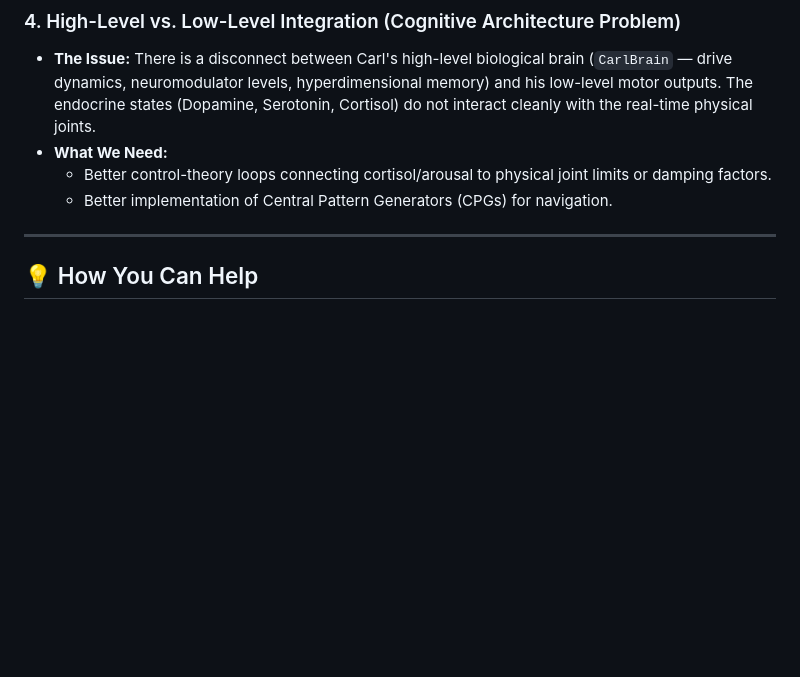
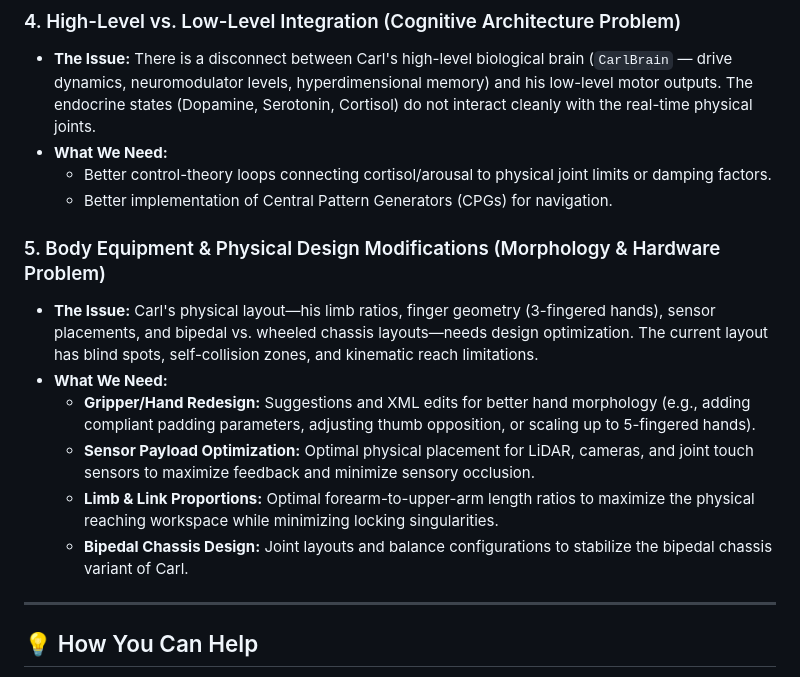
Before and after one commit to Manassadashiv/carl-simulation, a Markdown page: CONTRIBUTING.md, the part around the change. Drawn GitHub-style; blank space fills up the shorter version.

Commit message:
Update CONTRIBUTING.md to request physical design and equipment modifications

```diff
--- a/CONTRIBUTING.md
+++ b/CONTRIBUTING.md
@@ -36,6 +36,14 @@ We are actively seeking contributions, design critiques, and complete pull reque
   * Better control-theory loops connecting cortisol/arousal to physical joint limits or damping factors.
   * Better implementation of Central Pattern Generators (CPGs) for navigation.
 
+### 5. Body Equipment & Physical Design Modifications (Morphology & Hardware Problem)
+* **The Issue:** Carl's physical layout—his limb ratios, finger geometry (3-fingered hands), sensor placements, and bipedal vs. wheeled chassis layouts—needs design optimization. The current layout has blind spots, self-collision zones, and kinematic reach limitations.
+* **What We Need:**
+  * **Gripper/Hand Redesign:** Suggestions and XML edits for better hand morphology (e.g., adding compliant padding parameters, adjusting thumb opposition, or scaling up to 5-fingered hands).
+  * **Sensor Payload Optimization:** Optimal physical placement for LiDAR, cameras, and joint touch sensors to maximize feedback and minimize sensory occlusion.
+  * **Limb & Link Proportions:** Optimal forearm-to-upper-arm length ratios to maximize the physical reaching workspace while minimizing locking singularities.
+  * **Bipedal Chassis Design:** Joint layouts and balance configurations to stabilize the bipedal chassis variant of Carl.
+
 ---
 
 ## 💡 How You Can Help
```
